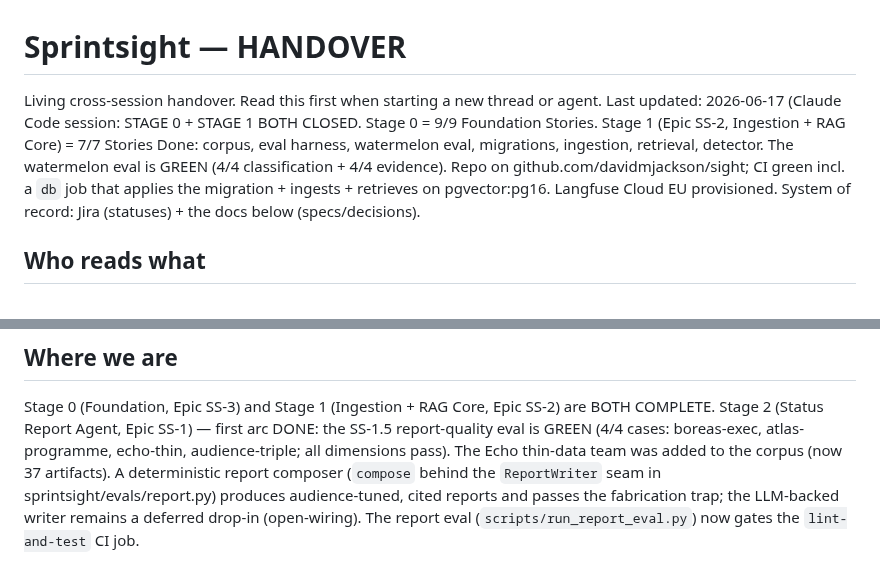
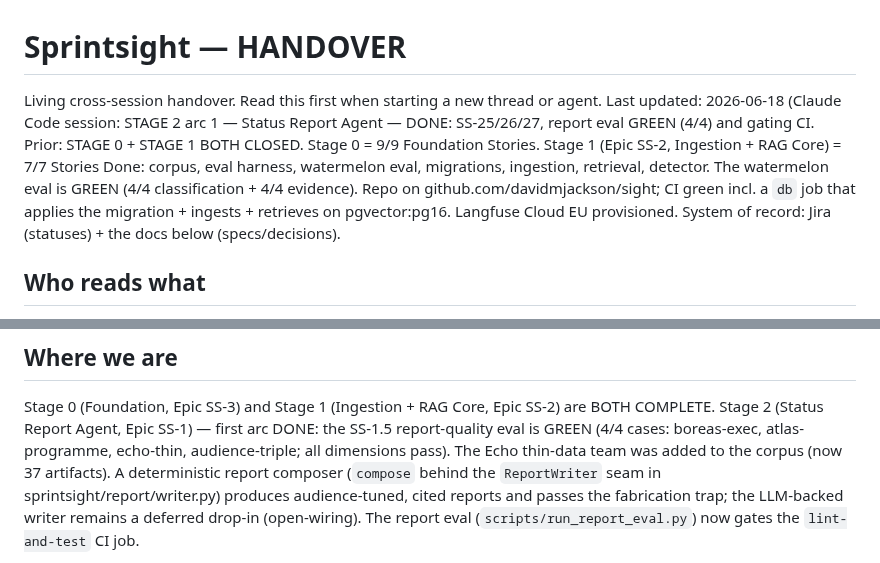
Before and after one commit to davidmjackson/sight, a Markdown page: HANDOVER.md, 2 parts joined by grey strips. Drawn GitHub-style.

Commit message:
HANDOVER: fix ReportWriter seam path (report/writer.py) + bump date to 2026-06-18
Co-Authored-By: Claude Opus 4.8 (1M context) <noreply@anthropic.com>

```diff
--- a/HANDOVER.md
+++ b/HANDOVER.md
@@ -1,7 +1,7 @@
 # Sprintsight — HANDOVER
 
 Living cross-session handover. Read this first when starting a new thread or agent.
-Last updated: 2026-06-17 (Claude Code session: STAGE 0 + STAGE 1 BOTH CLOSED. Stage 0 = 9/9 Foundation Stories. Stage 1 (Epic SS-2, Ingestion + RAG Core) = 7/7 Stories Done: corpus, eval harness, watermelon eval, migrations, ingestion, retrieval, detector. The watermelon eval is GREEN (4/4 classification + 4/4 evidence). Repo on github.com/davidmjackson/sight; CI green incl. a `db` job that applies the migration + ingests + retrieves on pgvector:pg16. Langfuse Cloud EU provisioned. System of record: Jira (statuses) + the docs below (specs/decisions).
+Last updated: 2026-06-18 (Claude Code session: STAGE 2 arc 1 — Status Report Agent — DONE: SS-25/26/27, report eval GREEN (4/4) and gating CI. Prior: STAGE 0 + STAGE 1 BOTH CLOSED. Stage 0 = 9/9 Foundation Stories. Stage 1 (Epic SS-2, Ingestion + RAG Core) = 7/7 Stories Done: corpus, eval harness, watermelon eval, migrations, ingestion, retrieval, detector. The watermelon eval is GREEN (4/4 classification + 4/4 evidence). Repo on github.com/davidmjackson/sight; CI green incl. a `db` job that applies the migration + ingests + retrieves on pgvector:pg16. Langfuse Cloud EU provisioned. System of record: Jira (statuses) + the docs below (specs/decisions).
 
 ## Who reads what
 - This file (HANDOVER.md): shared current state. BOTH the planning thread and Claude Code read it. One state file on purpose; do not fork it.
@@ -14,7 +14,7 @@ Stage 0 (Foundation, Epic SS-3) and Stage 1 (Ingestion + RAG Core, Epic SS-2) ar
 Stage 2 (Status Report Agent, Epic SS-1) — first arc DONE: the SS-1.5 report-quality eval is
 GREEN (4/4 cases: boreas-exec, atlas-programme, echo-thin, audience-triple; all dimensions pass).
 The Echo thin-data team was added to the corpus (now 37 artifacts). A deterministic report composer
-(`compose` behind the `ReportWriter` seam in sprintsight/evals/report.py) produces audience-tuned,
+(`compose` behind the `ReportWriter` seam in sprintsight/report/writer.py) produces audience-tuned,
 cited reports and passes the fabrication trap; the LLM-backed writer remains a deferred drop-in
 (open-wiring). The report eval (`scripts/run_report_eval.py`) now gates the `lint-and-test` CI job.
 
```
